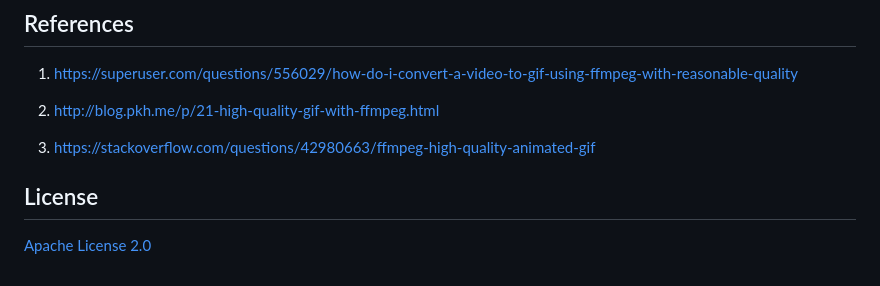
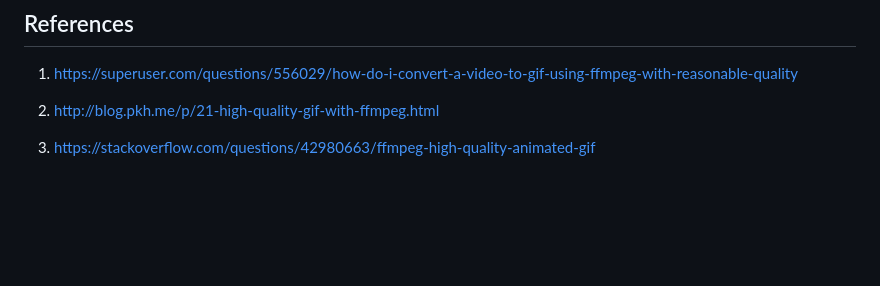
Before and after one commit to fengredrum/tiny-gif-converter, a Markdown page: docs/README.md, the part around the change. Drawn GitHub-style; blank space fills up the shorter version.

```diff
--- a/README.md
+++ b/docs/README.md
@@ -156,7 +156,3 @@ while ex.poll() == None:
 2. http://blog.pkh.me/p/21-high-quality-gif-with-ffmpeg.html
 
 3. https://stackoverflow.com/questions/42980663/ffmpeg-high-quality-animated-gif
-
-## License
-
-[Apache License 2.0](LICENSE)
```
Also changed, not shown: assets/icon.png (deleted), docs/assets/icon.png (added), docs/assets/screen_shot_0.png (renamed from assets/screen_shot_0.png), docs/assets/screen_shot_1.png (renamed from assets/screen_shot_1.png), docs/assets/screen_shot_2.png (renamed from assets/screen_shot_2.png), 4 other files.
